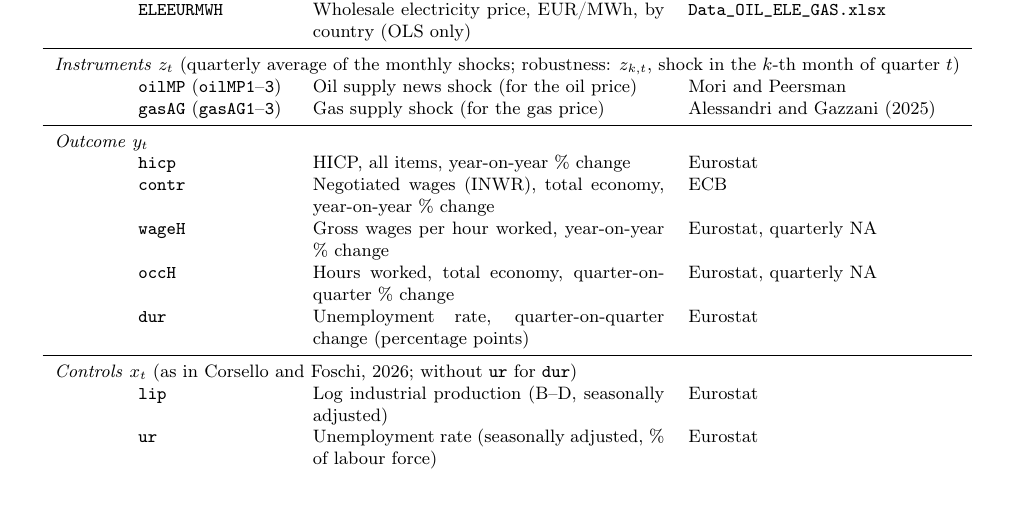
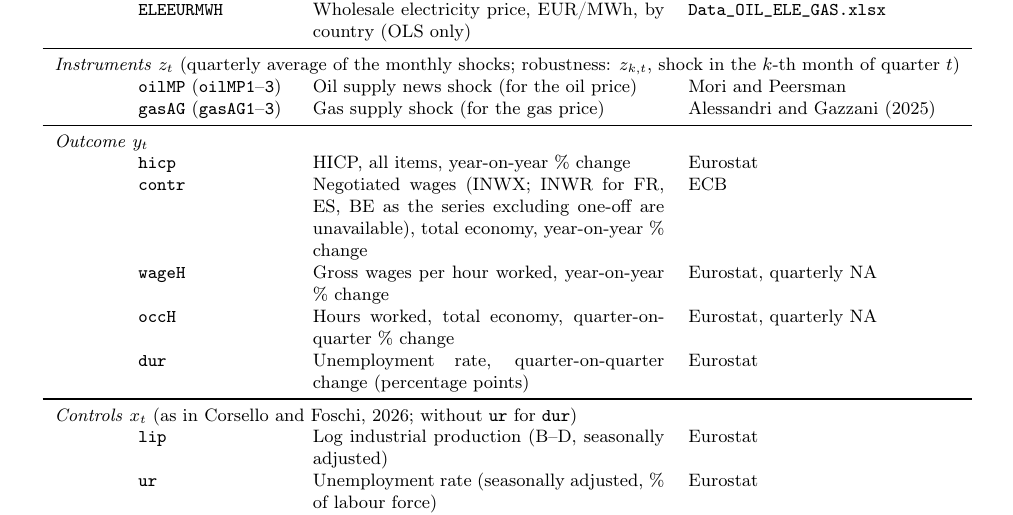
Before and after one commit to GaetanoBasso/2026_nota_drift, a LaTeX document (main_graphs.tex): part of page 2 of 43, cut so that both start at the same text, the shorter picture padded with empty space. Compiled offline with pdfLaTeX.

Commit message:
Update main_graphs.tex

```diff
--- a/main_graphs.tex
+++ b/main_graphs.tex
@@ -50,7 +50,7 @@ Symbol & Variable & Definition & Source \\
 \midrule
 \multicolumn{4}{l}{\emph{Outcome} $y_{t}$} \\
  & \texttt{hicp} & HICP, all items, year-on-year \% change & Eurostat \\
- & \texttt{contr} & Negotiated wages (INWR), total economy, year-on-year \% change & ECB \\
+ & \texttt{contr} & Negotiated wages (INWX; INWR for FR, ES, BE as the series excluding one-off are unavailable), total economy, year-on-year \% change & ECB \\
  & \texttt{wageH} & Gross wages per hour worked, year-on-year \% change & Eurostat, quarterly NA \\
  & \texttt{occH} & Hours worked, total economy, quarter-on-quarter \% change & Eurostat, quarterly NA \\
  & \texttt{dur} & Unemployment rate, quarter-on-quarter change (percentage points) & Eurostat \\
```
